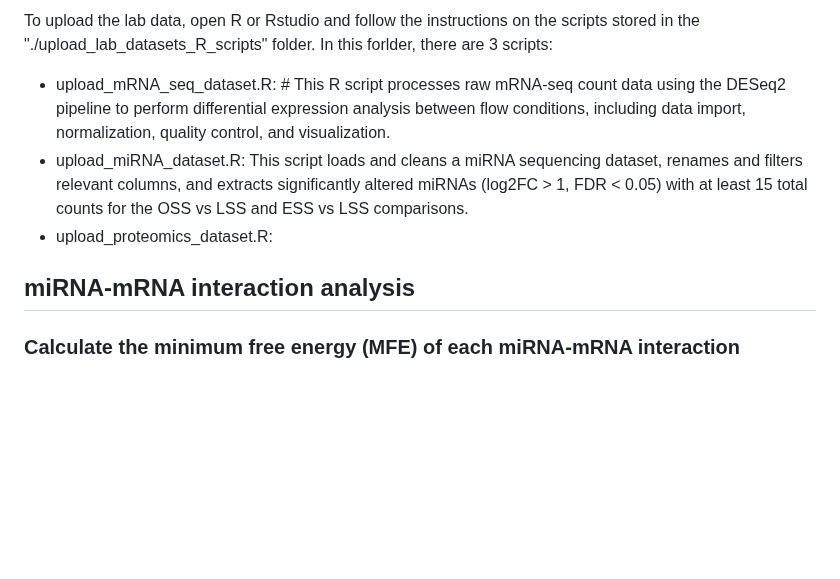
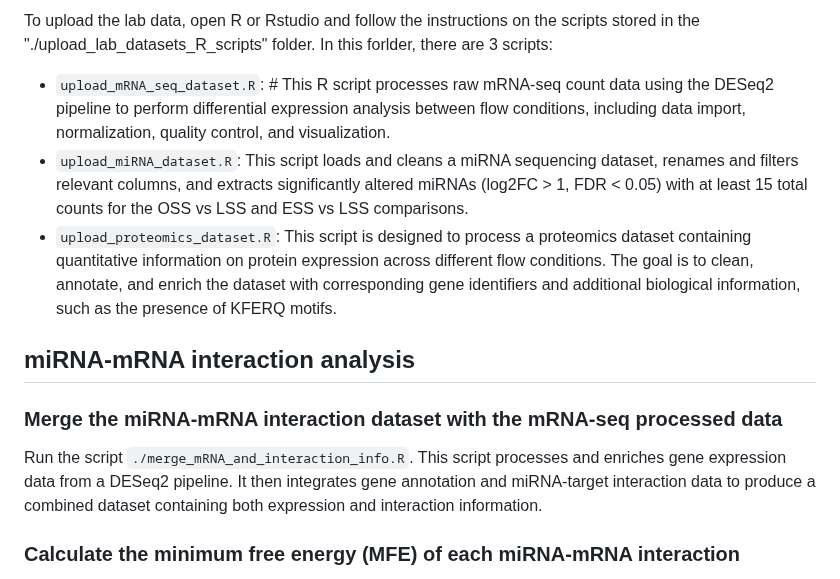
Before and after one commit to GiulioVidotto/Influence_of_miRs_in_regulating_the_response_of_endothelial_cells_to_different_flow_environments, a Markdown page: README.md, the part around the change. GitHub-like rendering; blank space fills up the shorter version.

```diff
--- a/README.md
+++ b/README.md
@@ -114,11 +114,14 @@ Once all the public databases have been upload and the notation of the miRNAs ha
 ### Upload lab data
 
 To upload the lab data, open R or Rstudio and follow the instructions on the scripts stored in the "./upload_lab_datasets_R_scripts" folder. In this forlder, there are 3 scripts:
-- upload_mRNA_seq_dataset.R: # This R script processes raw mRNA-seq count data using the DESeq2 pipeline to perform differential expression analysis between flow conditions, including data import, normalization, quality control, and visualization.
-- upload_miRNA_dataset.R: This script loads and cleans a miRNA sequencing dataset, renames and filters relevant columns, and extracts significantly altered miRNAs (log2FC > 1, FDR < 0.05) with at least 15 total counts for the OSS vs LSS and ESS vs LSS comparisons.
-- upload_proteomics_dataset.R:
+- `upload_mRNA_seq_dataset.R`: # This R script processes raw mRNA-seq count data using the DESeq2 pipeline to perform differential expression analysis between flow conditions, including data import, normalization, quality control, and visualization.
+- `upload_miRNA_dataset.R`: This script loads and cleans a miRNA sequencing dataset, renames and filters relevant columns, and extracts significantly altered miRNAs (log2FC > 1, FDR < 0.05) with at least 15 total counts for the OSS vs LSS and ESS vs LSS comparisons.
+- `upload_proteomics_dataset.R`: This script is designed to process a proteomics dataset containing quantitative information on protein expression across different flow conditions. The goal is to clean, annotate, and enrich the dataset with corresponding gene identifiers and additional biological information, such as the presence of KFERQ motifs.
 
 ## miRNA-mRNA interaction analysis
+
+### Merge the miRNA-mRNA interaction dataset with the mRNA-seq processed data
+Run the script `./merge_mRNA_and_interaction_info.R`. This script processes and enriches gene expression data from a DESeq2 pipeline. It then integrates gene annotation and miRNA-target interaction data to produce a combined dataset containing both expression and interaction information.
 
 ### Calculate the minimum free energy (MFE) of each miRNA-mRNA interaction
 
```
